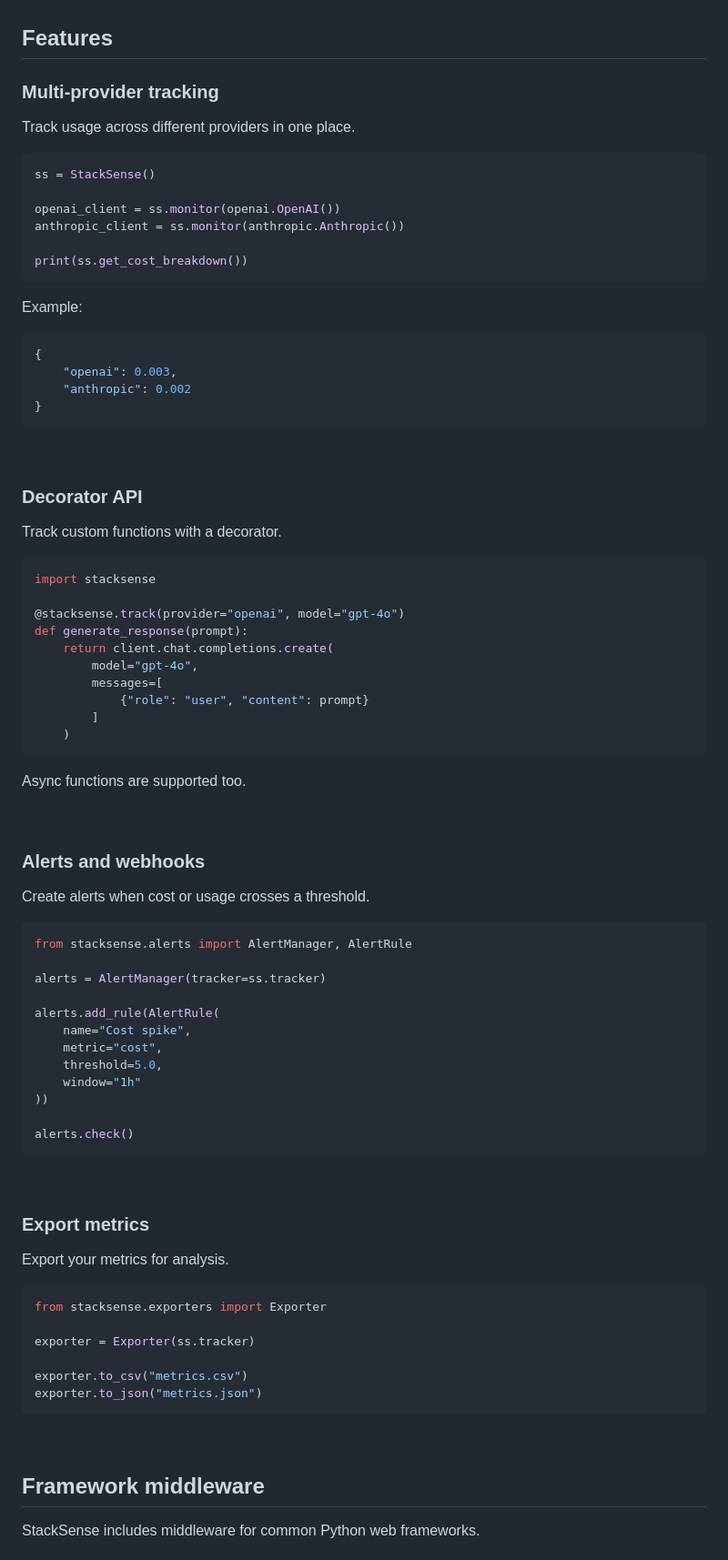
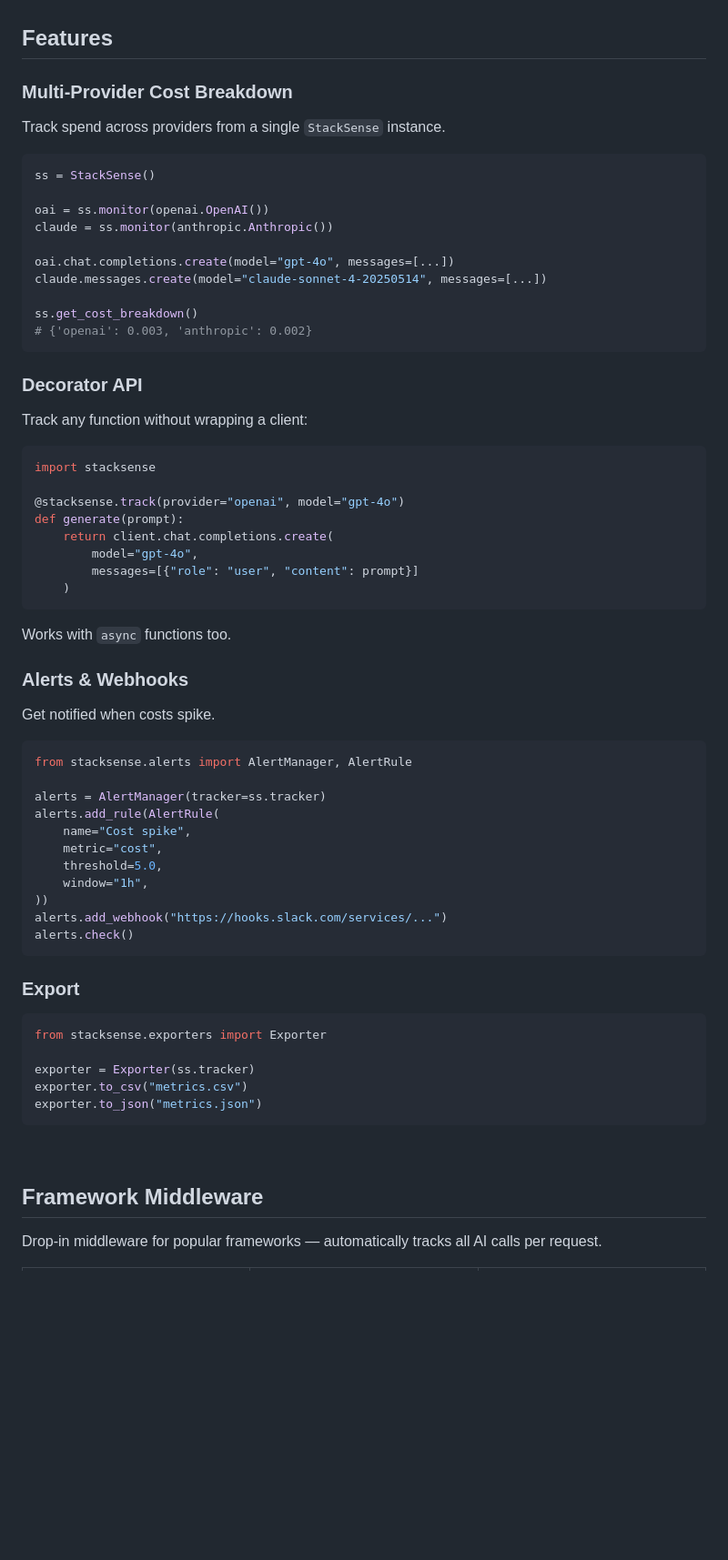
Before and after one commit to Abdulkvng/stacksense, a Markdown page: README.md, the part around one of its changes. Shown at 91% size. Drawn GitHub-style; blank space fills up the shorter version.

````diff
--- a/README.md
+++ b/README.md
@@ -164,88 +118,71 @@ More providers can be added over time.
 
 ## Features
 
-### Multi-provider tracking
+### Multi-Provider Cost Breakdown
 
-Track usage across different providers in one place.
+Track spend across providers from a single `StackSense` instance.
 
 ```python
 ss = StackSense()
 
-openai_client = ss.monitor(openai.OpenAI())
-anthropic_client = ss.monitor(anthropic.Anthropic())
+oai = ss.monitor(openai.OpenAI())
+claude = ss.monitor(anthropic.Anthropic())
 
-print(ss.get_cost_breakdown())
+oai.chat.completions.create(model="gpt-4o", messages=[...])
+claude.messages.create(model="claude-sonnet-4-20250514", messages=[...])
+
+ss.get_cost_breakdown()
+# {'openai': 0.003, 'anthropic': 0.002}
 ```
-
-Example:
-
-```python
-{
-    "openai": 0.003,
-    "anthropic": 0.002
-}
-```
-
-<br>
 
 ### Decorator API
 
-Track custom functions with a decorator.
+Track any function without wrapping a client:
 
 ```python
 import stacksense
 
 @stacksense.track(provider="openai", model="gpt-4o")
-def generate_response(prompt):
+def generate(prompt):
     return client.chat.completions.create(
         model="gpt-4o",
-        messages=[
-            {"role": "user", "content": prompt}
-        ]
+        messages=[{"role": "user", "content": prompt}]
     )
 ```
 
-Async functions are supported too.
+Works with `async` functions too.
 
-<br>
+### Alerts & Webhooks
 
-### Alerts and webhooks
-
-Create alerts when cost or usage crosses a threshold.
+Get notified when costs spike.
 
 ```python
 from stacksense.alerts import AlertManager, AlertRule
 
 alerts = AlertManager(tracker=ss.tracker)
-
 alerts.add_rule(AlertRule(
     name="Cost spike",
     metric="cost",
     threshold=5.0,
-    window="1h"
+    window="1h",
 ))
-
+alerts.add_webhook("https://hooks.slack.com/services/...")
 alerts.check()
 ```
 
-<br>
-
-### Export metrics
-
-Export your metrics for analysis.
+### Export
 
 ```python
 from stacksense.exporters import Exporter
 
 exporter = Exporter(ss.tracker)
-
 exporter.to_csv("metrics.csv")
 exporter.to_json("metrics.json")
 ```
 
 <br>
 
-## Framework middleware
+## Framework Middleware
 
-StackSense includes middleware for common Python web frameworks.
+Drop-in middleware for popular frameworks — automatically tracks all AI calls per request.
 
````
Also changed, not shown: other parts of README.md (+91 -161 lines).
